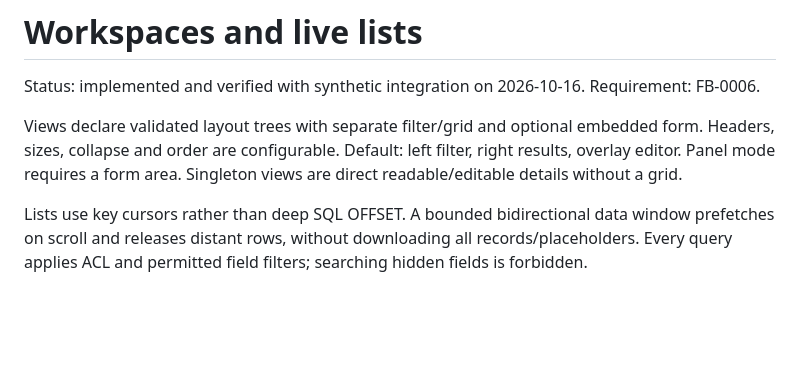
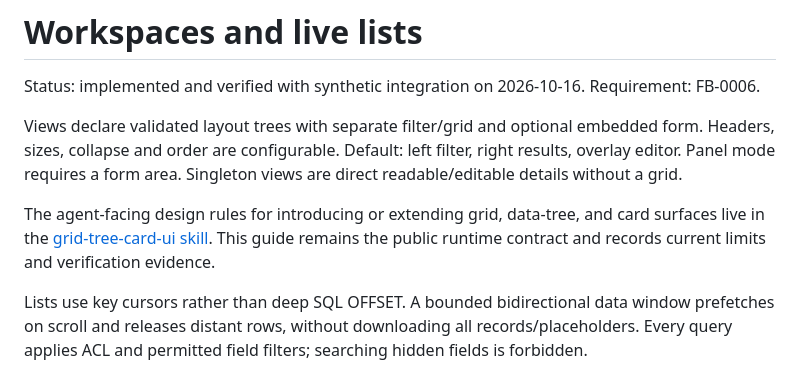
Before and after one commit to sanch78/61ade, a Markdown page: docs/workspaces.md, the part around the change. Drawn GitHub-style; blank space fills up the shorter version.

Commit message:
Route grid tree card guidance through skill

```diff
--- a/docs/workspaces.md
+++ b/docs/workspaces.md
@@ -7,6 +7,11 @@ Views declare validated layout trees with separate filter/grid and optional
 embedded form. Headers, sizes, collapse and order are configurable. Default:
 left filter, right results, overlay editor. Panel mode requires a form area.
 Singleton views are direct readable/editable details without a grid.
+
+The agent-facing design rules for introducing or extending grid, data-tree, and
+card surfaces live in the [grid-tree-card-ui skill](../.agents/skills/grid-tree-card-ui/SKILL.md).
+This guide remains the public runtime contract and records current limits and
+verification evidence.
 
 Lists use key cursors rather than deep SQL OFFSET. A bounded bidirectional
 data window prefetches on scroll and releases distant rows, without downloading
```
Also changed, not shown: docs/product-direction.md (+4 -0 lines), docs/usage.md (+10 -13 lines).
